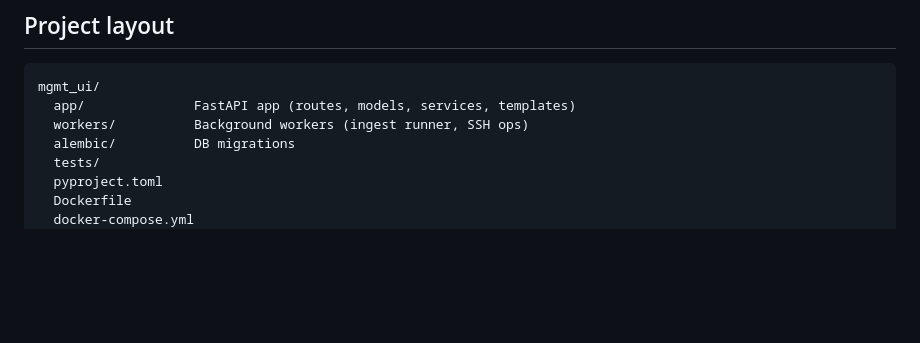
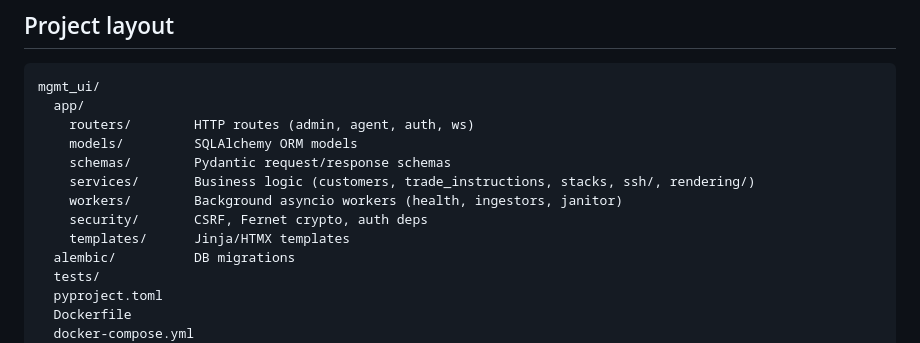
Before and after one commit to PeSahm/Seller-Market, a Markdown page: mgmt_ui/README.md, the part around one of its changes. GitHub-like rendering; blank space fills up the shorter version.

````diff
--- a/mgmt_ui/README.md
+++ b/mgmt_ui/README.md
@@ -232,8 +305,14 @@ pytest
 
 ```
 mgmt_ui/
-  app/              FastAPI app (routes, models, services, templates)
-  workers/          Background workers (ingest runner, SSH ops)
+  app/
+    routers/        HTTP routes (admin, agent, auth, ws)
+    models/         SQLAlchemy ORM models
+    schemas/        Pydantic request/response schemas
+    services/       Business logic (customers, trade_instructions, stacks, ssh/, rendering/)
+    workers/        Background asyncio workers (health, ingestors, janitor)
+    security/       CSRF, Fernet crypto, auth deps
+    templates/      Jinja/HTMX templates
   alembic/          DB migrations
   tests/
   pyproject.toml
````
Also changed, not shown: other parts of mgmt_ui/README.md (+73 -0 lines).
